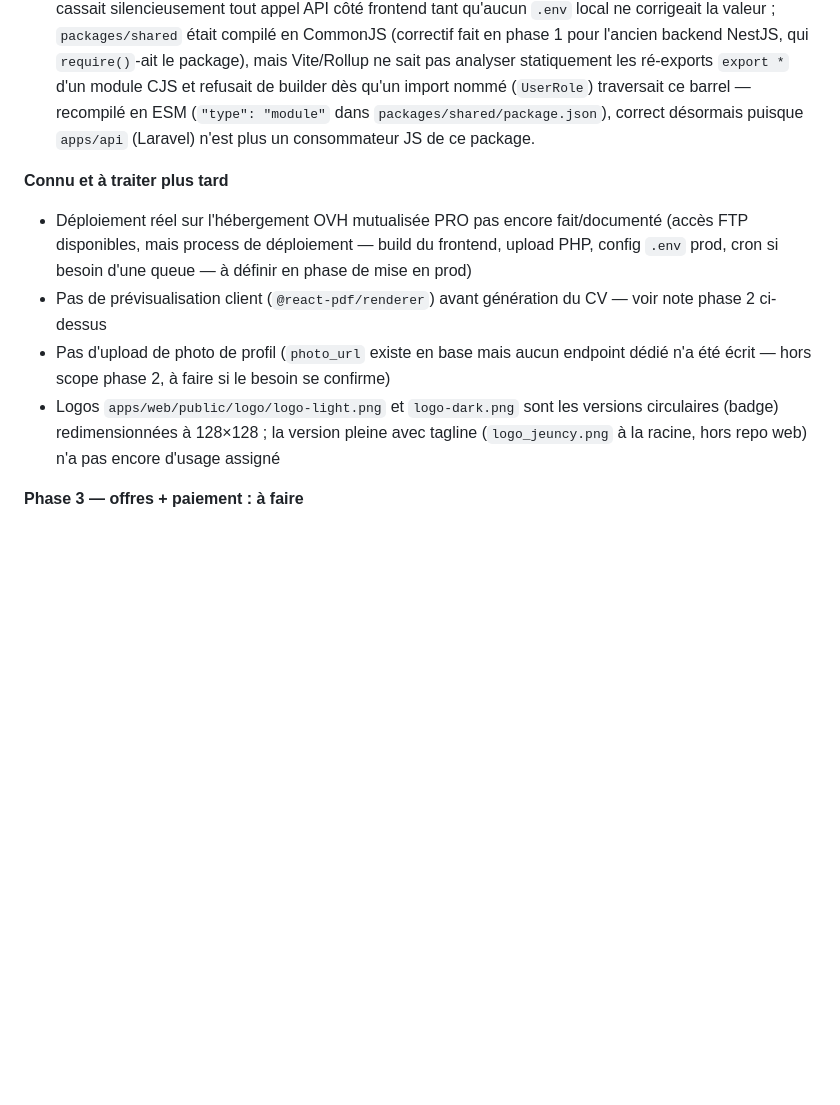
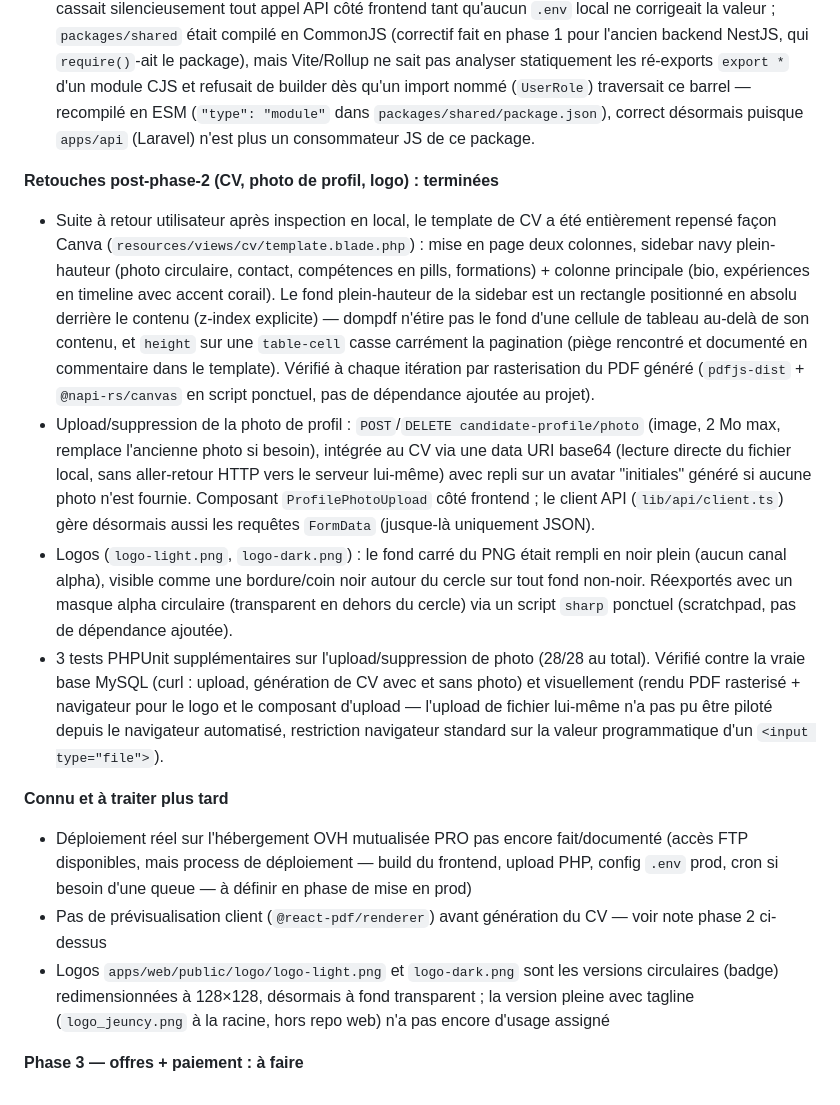
Before and after one commit to Pulpitau/JEUNCY_website, a Markdown page: CLAUDE.md, the part around the change. GitHub-like rendering; blank space fills up the shorter version.

Commit message:
docs: met a jour l'etat d'avancement (retouches CV/photo/logo terminees)
Co-Authored-By: Claude Sonnet 5 <noreply@anthropic.com>

```diff
--- a/CLAUDE.md
+++ b/CLAUDE.md
@@ -369,6 +369,34 @@ logique métier — controllers/services/Form Requests à écrire phase par phas
   en ESM (`"type": "module"` dans `packages/shared/package.json`), correct désormais
   puisque `apps/api` (Laravel) n'est plus un consommateur JS de ce package.
 
+**Retouches post-phase-2 (CV, photo de profil, logo) : terminées**
+
+- Suite à retour utilisateur après inspection en local, le template de CV a été
+  entièrement repensé façon Canva (`resources/views/cv/template.blade.php`) : mise en
+  page deux colonnes, sidebar navy plein-hauteur (photo circulaire, contact, compétences
+  en pills, formations) + colonne principale (bio, expériences en timeline avec accent
+  corail). Le fond plein-hauteur de la sidebar est un rectangle positionné en absolu
+  derrière le contenu (z-index explicite) — dompdf n'étire pas le fond d'une cellule de
+  tableau au-delà de son contenu, et `height` sur une `table-cell` casse carrément la
+  pagination (piège rencontré et documenté en commentaire dans le template). Vérifié à
+  chaque itération par rasterisation du PDF généré (`pdfjs-dist` + `@napi-rs/canvas` en
+  script ponctuel, pas de dépendance ajoutée au projet).
+- Upload/suppression de la photo de profil : `POST`/`DELETE candidate-profile/photo`
+  (image, 2 Mo max, remplace l'ancienne photo si besoin), intégrée au CV via une data URI
+  base64 (lecture directe du fichier local, sans aller-retour HTTP vers le serveur
+  lui-même) avec repli sur un avatar "initiales" généré si aucune photo n'est fournie.
+  Composant `ProfilePhotoUpload` côté frontend ; le client API (`lib/api/client.ts`) gère
+  désormais aussi les requêtes `FormData` (jusque-là uniquement JSON).
+- Logos (`logo-light.png`, `logo-dark.png`) : le fond carré du PNG était rempli en noir
+  plein (aucun canal alpha), visible comme une bordure/coin noir autour du cercle sur
+  tout fond non-noir. Réexportés avec un masque alpha circulaire (transparent en dehors
+  du cercle) via un script `sharp` ponctuel (scratchpad, pas de dépendance ajoutée).
+- 3 tests PHPUnit supplémentaires sur l'upload/suppression de photo (28/28 au total).
+  Vérifié contre la vraie base MySQL (curl : upload, génération de CV avec et sans photo)
+  et visuellement (rendu PDF rasterisé + navigateur pour le logo et le composant d'upload
+  — l'upload de fichier lui-même n'a pas pu être piloté depuis le navigateur automatisé,
+  restriction navigateur standard sur la valeur programmatique d'un `<input type="file">`).
+
 **Connu et à traiter plus tard**
 
 - Déploiement réel sur l'hébergement OVH mutualisée PRO pas encore fait/documenté (accès
@@ -376,10 +404,9 @@ logique métier — controllers/services/Form Requests à écrire phase par phas
   `.env` prod, cron si besoin d'une queue — à définir en phase de mise en prod)
 - Pas de prévisualisation client (`@react-pdf/renderer`) avant génération du CV — voir
   note phase 2 ci-dessus
-- Pas d'upload de photo de profil (`photo_url` existe en base mais aucun endpoint dédié
-  n'a été écrit — hors scope phase 2, à faire si le besoin se confirme)
 - Logos `apps/web/public/logo/logo-light.png` et `logo-dark.png` sont les versions
-  circulaires (badge) redimensionnées à 128×128 ; la version pleine avec tagline
-  (`logo_jeuncy.png` à la racine, hors repo web) n'a pas encore d'usage assigné
+  circulaires (badge) redimensionnées à 128×128, désormais à fond transparent ; la
+  version pleine avec tagline (`logo_jeuncy.png` à la racine, hors repo web) n'a pas
+  encore d'usage assigné
 
 **Phase 3 — offres + paiement : à faire**
```
